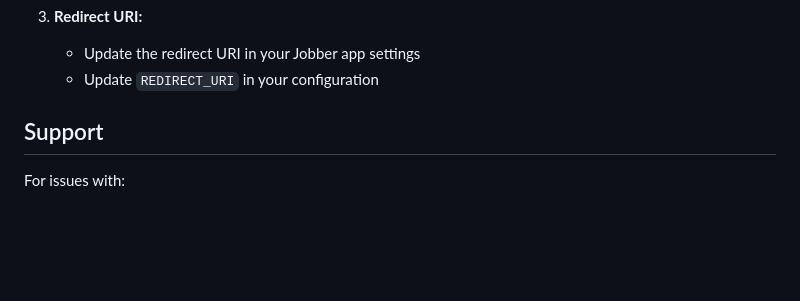
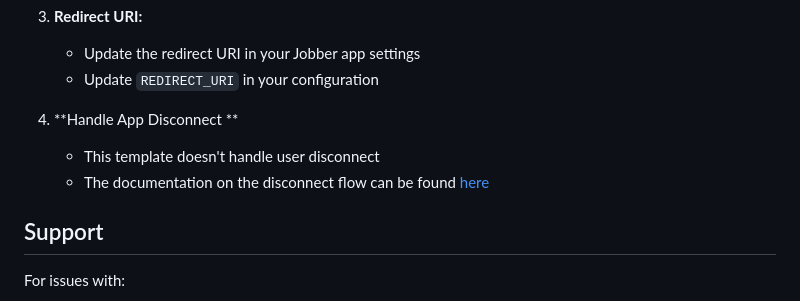
Before and after one commit to kristina-vi/gps-app-template, a Markdown page: README.md, the part around one of its changes. GitHub-like rendering; blank space fills up the shorter version.

```diff
--- a/README.md
+++ b/README.md
@@ -195,6 +196,10 @@ Before deploying to production:
 3. **Redirect URI:**
    - Update the redirect URI in your Jobber app settings
    - Update `REDIRECT_URI` in your configuration
+
+4. **Handle App Disconnect **
+   - This template doesn't handle user disconnect
+   - The documentation on the disconnect flow can be found [here](https://developer.getjobber.com/docs/building_your_app/app_authorization/#handling-app-disconnects)
 
 ## Support
 
```
Also changed, not shown: other parts of README.md (+1 -0 lines).
